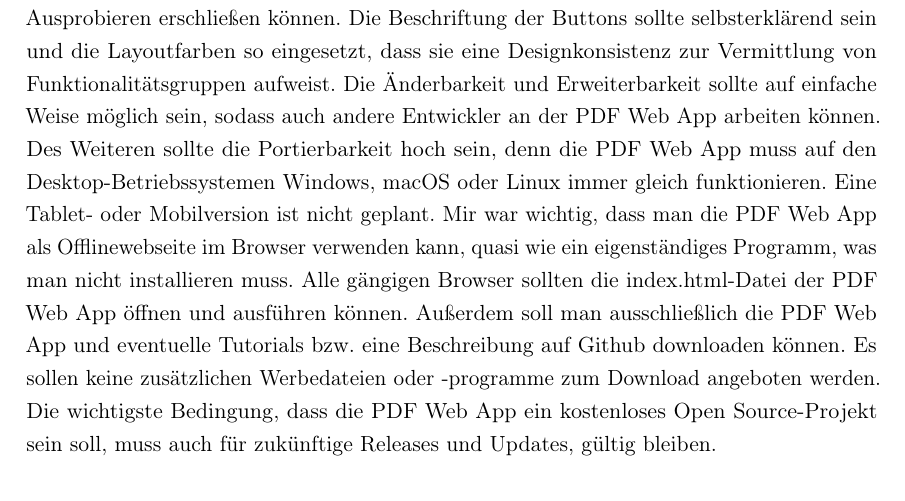
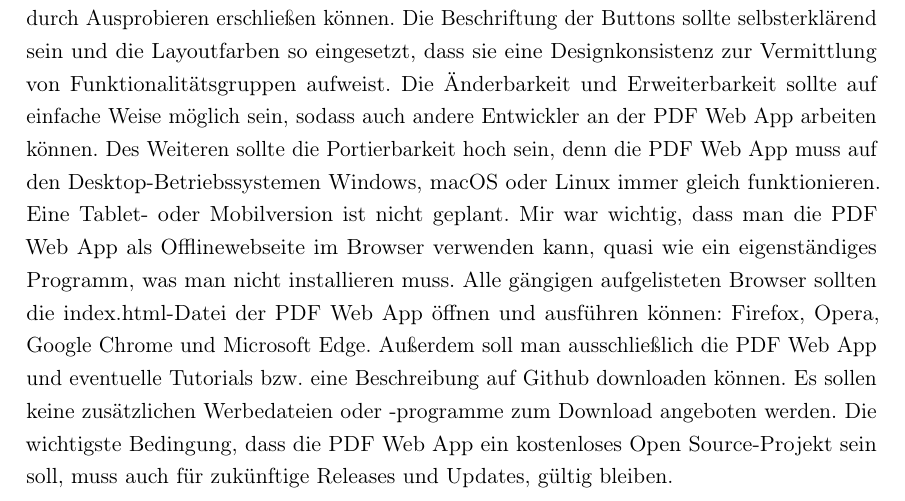
Before and after one commit to JaninaAlona/Bachelorarbeit-PDF-Webanwendung, a LaTeX document (main.tex, which reads content/chapKonzept.tex): part of page 67 of 125, cut so that both start at the same text. Compiled offline with pdfLaTeX.

Commit message:
browsers added to concept chapter

```diff
--- a/content/chapKonzept.tex
+++ b/content/chapKonzept.tex
@@ -39,4 +39,4 @@ Der Editor besteht aus den restlichen 4 Modulen. Alle Editoroperationen beziehen
 
 
 \subsection{Qualitätsanforderungen}
-Ich habe den Ansporn, dass die PDF Web App sehr stabil und mit minimalen zeitlichen Verzögerungen arbeiten soll. Konkret bedeutet das, dass sich die Seite schnell aufbauen kann und die Seiten von geöffneten PDFs in einer akzeptablen Zeitspanne laden sollen. Genauso wichtig ist mir eine gute Funktionalität, d.h. keine Laufzeitfehler bzw. dass die PDF Web App immer genau gleich funktioniert und nicht abstürzt. Maximale Effizienz sollte gegeben sein, indem die PDF Web App als reine Frontend App ohne Backend auskommen kann. Es müssen keine Daten gespeichert werden bzw. muss sich der Benutzer nirgendwo registrieren und einloggen. Genauso wichtig ist eine gute Benutzbarkeit. Genauer gesagt soll der Anwender sich die Funktionalität der PDF Web App möglichst selbstständig durch Ausprobieren erschließen können. Die Beschriftung der Buttons sollte selbsterklärend sein und die Layoutfarben so eingesetzt, dass sie eine Designkonsistenz zur Vermittlung von Funktionalitätsgruppen aufweist. Die Änderbarkeit und Erweiterbarkeit sollte auf einfache Weise möglich sein, sodass auch andere Entwickler an der PDF Web App arbeiten können. Des Weiteren sollte die Portierbarkeit hoch sein, denn die PDF Web App muss auf den Desktop-Betriebssystemen Windows, macOS oder Linux immer gleich funktionieren. Eine Tablet- oder Mobilversion ist nicht geplant. Mir war wichtig, dass man die PDF Web App als Offlinewebseite im Browser verwenden kann, quasi wie ein eigenständiges Programm, was man nicht installieren muss. Alle gängigen Browser sollten die index.html-Datei der PDF Web App öffnen und ausführen können. Außerdem soll man ausschließlich die PDF Web App und eventuelle Tutorials bzw. eine Beschreibung auf Github downloaden können. Es sollen keine zusätzlichen Werbedateien oder -programme zum Download angeboten werden. Die wichtigste Bedingung, dass die PDF Web App ein kostenloses Open Source-Projekt sein soll, muss auch für zukünftige Releases und Updates, gültig bleiben.
+Ich habe den Ansporn, dass die PDF Web App sehr stabil und mit minimalen zeitlichen Verzögerungen arbeiten soll. Konkret bedeutet das, dass sich die Seite schnell aufbauen kann und die Seiten von geöffneten PDFs in einer akzeptablen Zeitspanne laden sollen. Genauso wichtig ist mir eine gute Funktionalität, d.h. keine Laufzeitfehler bzw. dass die PDF Web App immer genau gleich funktioniert und nicht abstürzt. Maximale Effizienz sollte gegeben sein, indem die PDF Web App als reine Frontend App ohne Backend auskommen kann. Es müssen keine Daten gespeichert werden bzw. muss sich der Benutzer nirgendwo registrieren und einloggen. Genauso wichtig ist eine gute Benutzbarkeit. Genauer gesagt soll der Anwender sich die Funktionalität der PDF Web App möglichst selbstständig durch Ausprobieren erschließen können. Die Beschriftung der Buttons sollte selbsterklärend sein und die Layoutfarben so eingesetzt, dass sie eine Designkonsistenz zur Vermittlung von Funktionalitätsgruppen aufweist. Die Änderbarkeit und Erweiterbarkeit sollte auf einfache Weise möglich sein, sodass auch andere Entwickler an der PDF Web App arbeiten können. Des Weiteren sollte die Portierbarkeit hoch sein, denn die PDF Web App muss auf den Desktop-Betriebssystemen Windows, macOS oder Linux immer gleich funktionieren. Eine Tablet- oder Mobilversion ist nicht geplant. Mir war wichtig, dass man die PDF Web App als Offlinewebseite im Browser verwenden kann, quasi wie ein eigenständiges Programm, was man nicht installieren muss. Alle gängigen aufgelisteten Browser sollten die index.html-Datei der PDF Web App öffnen und ausführen können: Firefox, Opera, Google Chrome und Microsoft Edge. Außerdem soll man ausschließlich die PDF Web App und eventuelle Tutorials bzw. eine Beschreibung auf Github downloaden können. Es sollen keine zusätzlichen Werbedateien oder -programme zum Download angeboten werden. Die wichtigste Bedingung, dass die PDF Web App ein kostenloses Open Source-Projekt sein soll, muss auch für zukünftige Releases und Updates, gültig bleiben.
```
Also changed, not shown: content/font-error.png (added).
